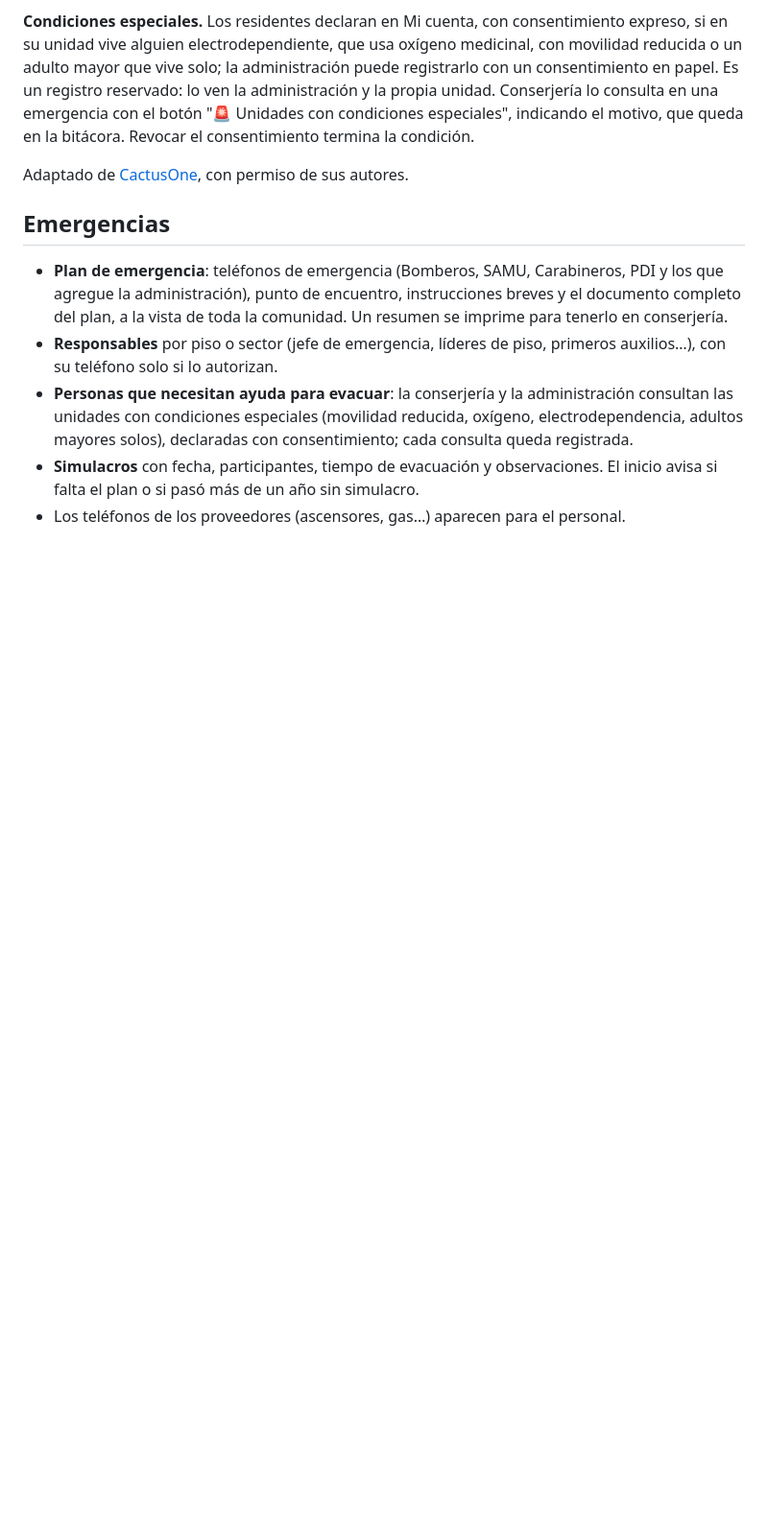
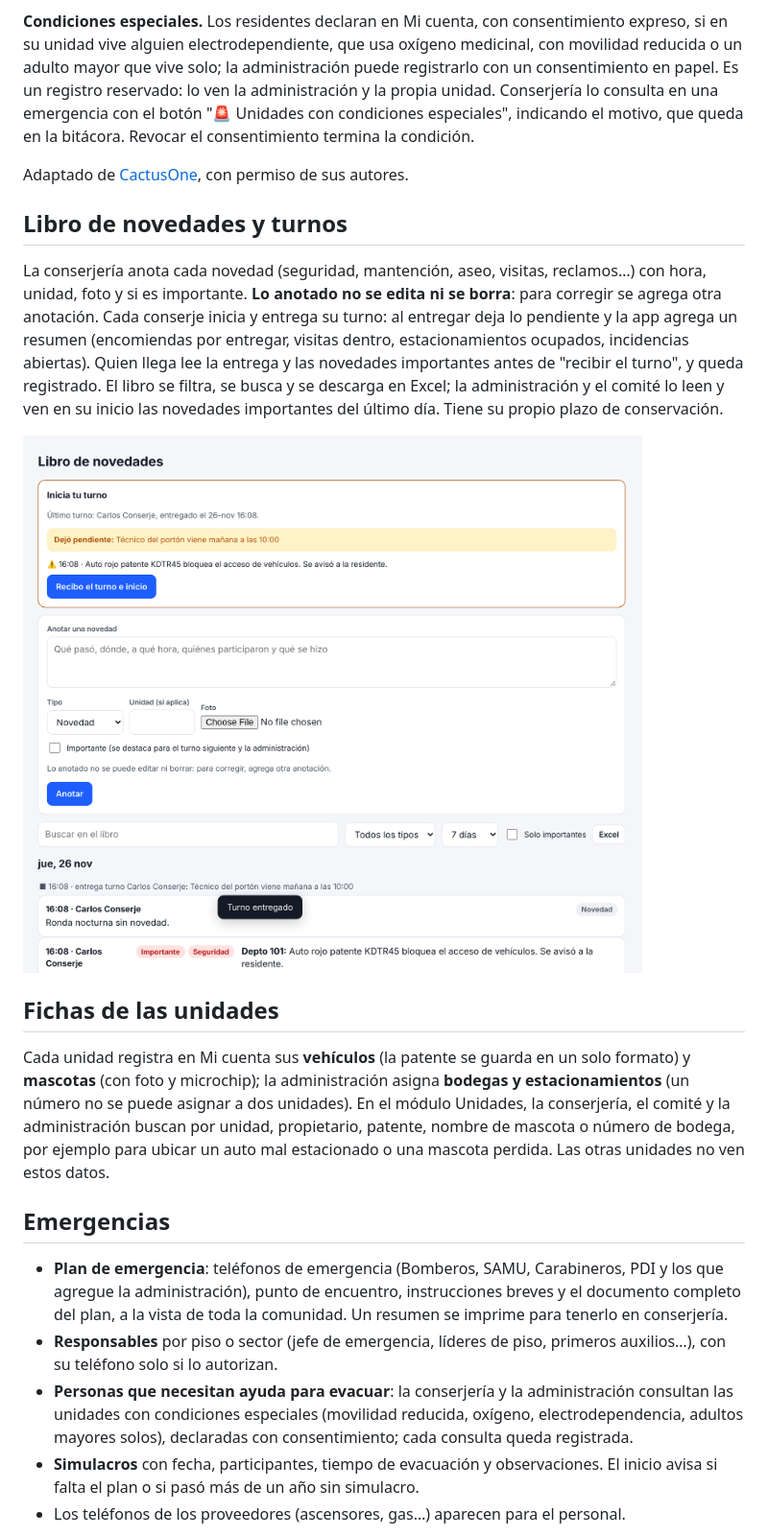
Before and after one commit to Ctuna89/mi-edificio, a Markdown page: README.md, the part around one of its changes. Shown at 96% size. Rendered like a GitHub page; pictures changed too: docs/capturas/novedades.png (added); blank space fills up the shorter version.

```diff
--- a/README.md
+++ b/README.md
@@ -258,6 +260,16 @@ La Ley 21.442 (art. 20 nº 9) permite suspender o pedir la suspensión del sumin
 **Condiciones especiales.** Los residentes declaran en Mi cuenta, con consentimiento expreso, si en su unidad vive alguien electrodependiente, que usa oxígeno medicinal, con movilidad reducida o un adulto mayor que vive solo; la administración puede registrarlo con un consentimiento en papel. Es un registro reservado: lo ven la administración y la propia unidad. Conserjería lo consulta en una emergencia con el botón "🚨 Unidades con condiciones especiales", indicando el motivo, que queda en la bitácora. Revocar el consentimiento termina la condición.
 
 Adaptado de [CactusOne](https://github.com/Ctuna89/cactusone), con permiso de sus autores.
+
+## Libro de novedades y turnos
+
+La conserjería anota cada novedad (seguridad, mantención, aseo, visitas, reclamos…) con hora, unidad, foto y si es importante. **Lo anotado no se edita ni se borra**: para corregir se agrega otra anotación. Cada conserje inicia y entrega su turno: al entregar deja lo pendiente y la app agrega un resumen (encomiendas por entregar, visitas dentro, estacionamientos ocupados, incidencias abiertas). Quien llega lee la entrega y las novedades importantes antes de "recibir el turno", y queda registrado. El libro se filtra, se busca y se descarga en Excel; la administración y el comité lo leen y ven en su inicio las novedades importantes del último día. Tiene su propio plazo de conservación.
+
+![Libro de novedades](docs/capturas/novedades.png)
+
+## Fichas de las unidades
+
+Cada unidad registra en Mi cuenta sus **vehículos** (la patente se guarda en un solo formato) y **mascotas** (con foto y microchip); la administración asigna **bodegas y estacionamientos** (un número no se puede asignar a dos unidades). En el módulo Unidades, la conserjería, el comité y la administración buscan por unidad, propietario, patente, nombre de mascota o número de bodega, por ejemplo para ubicar un auto mal estacionado o una mascota perdida. Las otras unidades no ven estos datos.
 
 ## Emergencias
 
```
Also changed, not shown: other parts of README.md (+2 -0 lines), CHANGELOG.md (+2 -0 lines), 4 other files.
